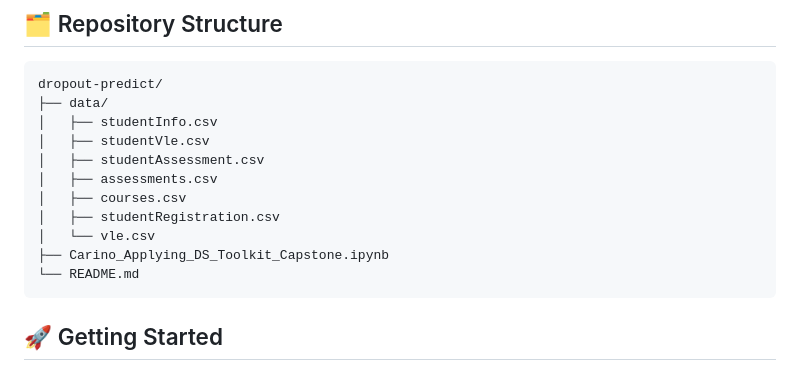
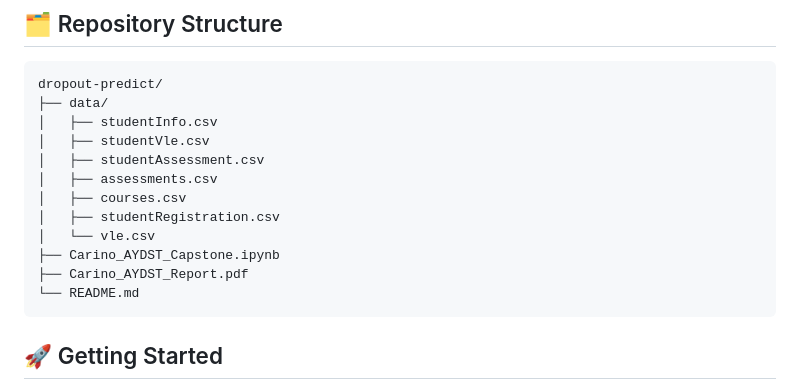
Before and after one commit to clarissecasicarino/dropout-predict, a Markdown page: README.md, the part around the change. GitHub-like rendering.

Commit message:
Fix error in readme

````diff
--- a/README.md
+++ b/README.md
@@ -33,7 +33,8 @@ dropout-predict/
 │   ├── courses.csv
 │   ├── studentRegistration.csv
 │   └── vle.csv
-├── Carino_Applying_DS_Toolkit_Capstone.ipynb
+├── Carino_AYDST_Capstone.ipynb
+├── Carino_AYDST_Report.pdf
 └── README.md
 ```
 
````
